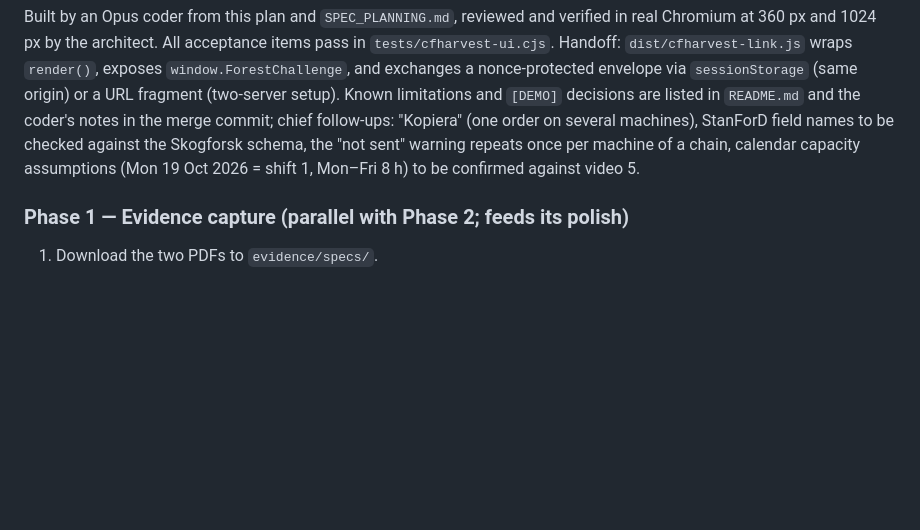
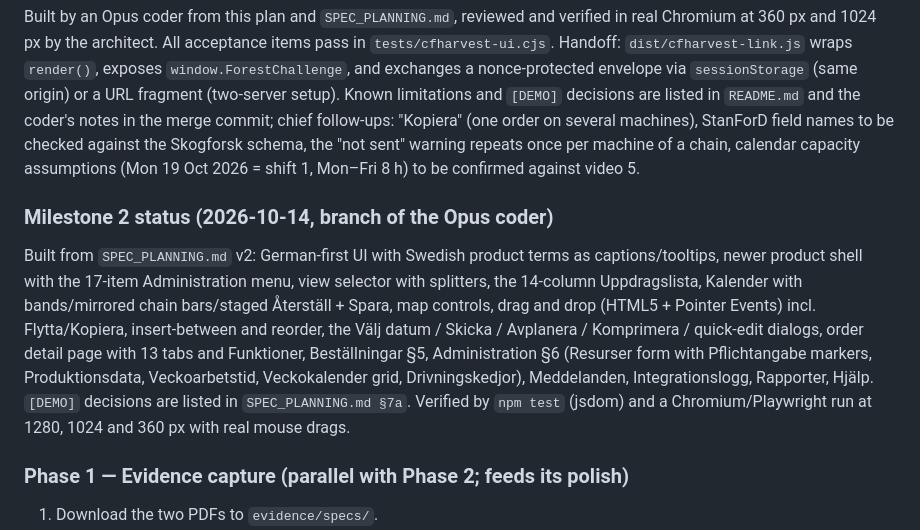
Before and after one commit to Hamish87/-trimble-forestry-challenge-, a Markdown page: cfharvest/PLAN.md, the part around the change. Drawn GitHub-style; blank space fills up the shorter version.

```diff
--- a/cfharvest/PLAN.md
+++ b/cfharvest/PLAN.md
@@ -72,6 +72,9 @@ Every REA call returns an Evidence record; export bundles with `export_evidence_
 ### Phase 2 status (done 2026-10-14, milestone 1 merged on `main`)
 Built by an Opus coder from this plan and `SPEC_PLANNING.md`, reviewed and verified in real Chromium at 360 px and 1024 px by the architect. All acceptance items pass in `tests/cfharvest-ui.cjs`. Handoff: `dist/cfharvest-link.js` wraps `render()`, exposes `window.ForestChallenge`, and exchanges a nonce-protected envelope via `sessionStorage` (same origin) or a URL fragment (two-server setup). Known limitations and `[DEMO]` decisions are listed in `README.md` and the coder's notes in the merge commit; chief follow-ups: "Kopiera" (one order on several machines), StanForD field names to be checked against the Skogforsk schema, the "not sent" warning repeats once per machine of a chain, calendar capacity assumptions (Mon 19 Oct 2026 = shift 1, Mon–Fri 8 h) to be confirmed against video 5.
 
+### Milestone 2 status (2026-10-14, branch of the Opus coder)
+Built from `SPEC_PLANNING.md` v2: German-first UI with Swedish product terms as captions/tooltips, newer product shell with the 17-item Administration menu, view selector with splitters, the 14-column Uppdragslista, Kalender with bands/mirrored chain bars/staged Återställ + Spara, map controls, drag and drop (HTML5 + Pointer Events) incl. Flytta/Kopiera, insert-between and reorder, the Välj datum / Skicka / Avplanera / Komprimera / quick-edit dialogs, order detail page with 13 tabs and Funktioner, Beställningar §5, Administration §6 (Resurser form with Pflichtangabe markers, Produktionsdata, Veckoarbetstid, Veckokalender grid, Drivningskedjor), Meddelanden, Integrationslogg, Rapporter, Hjälp. `[DEMO]` decisions are listed in `SPEC_PLANNING.md §7a`. Verified by `npm test` (jsdom) and a Chromium/Playwright run at 1280, 1024 and 360 px with real mouse drags.
+
 ### Phase 1 — Evidence capture (parallel with Phase 2; feeds its polish)
 1. Download the two PDFs to `evidence/specs/`.
 2. Capture frames and write notes for videos 6 (Uppdragslistan), 5 (Veckokalender), 7 (Sortiment & PIN), 3 (Drivningskedjor), 2 (Skapa resurser), 11 (Planeringsverktyget) — the planning set. Resolve the open questions in `SPEC_PLANNING.md §7`.
```
Also changed, not shown: cfharvest/README.md (+10 -2 lines), cfharvest/SPEC_PLANNING.md (+14 -0 lines).
